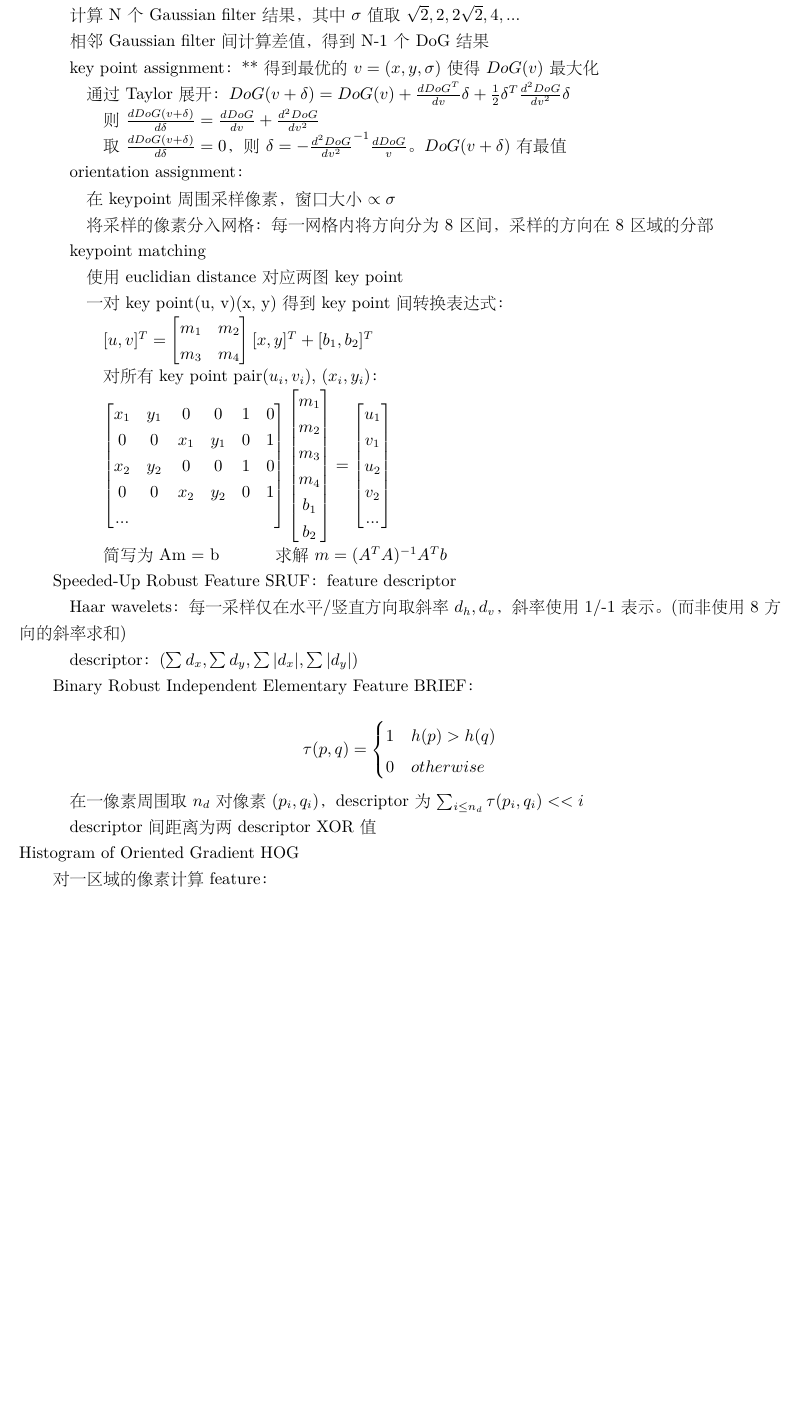
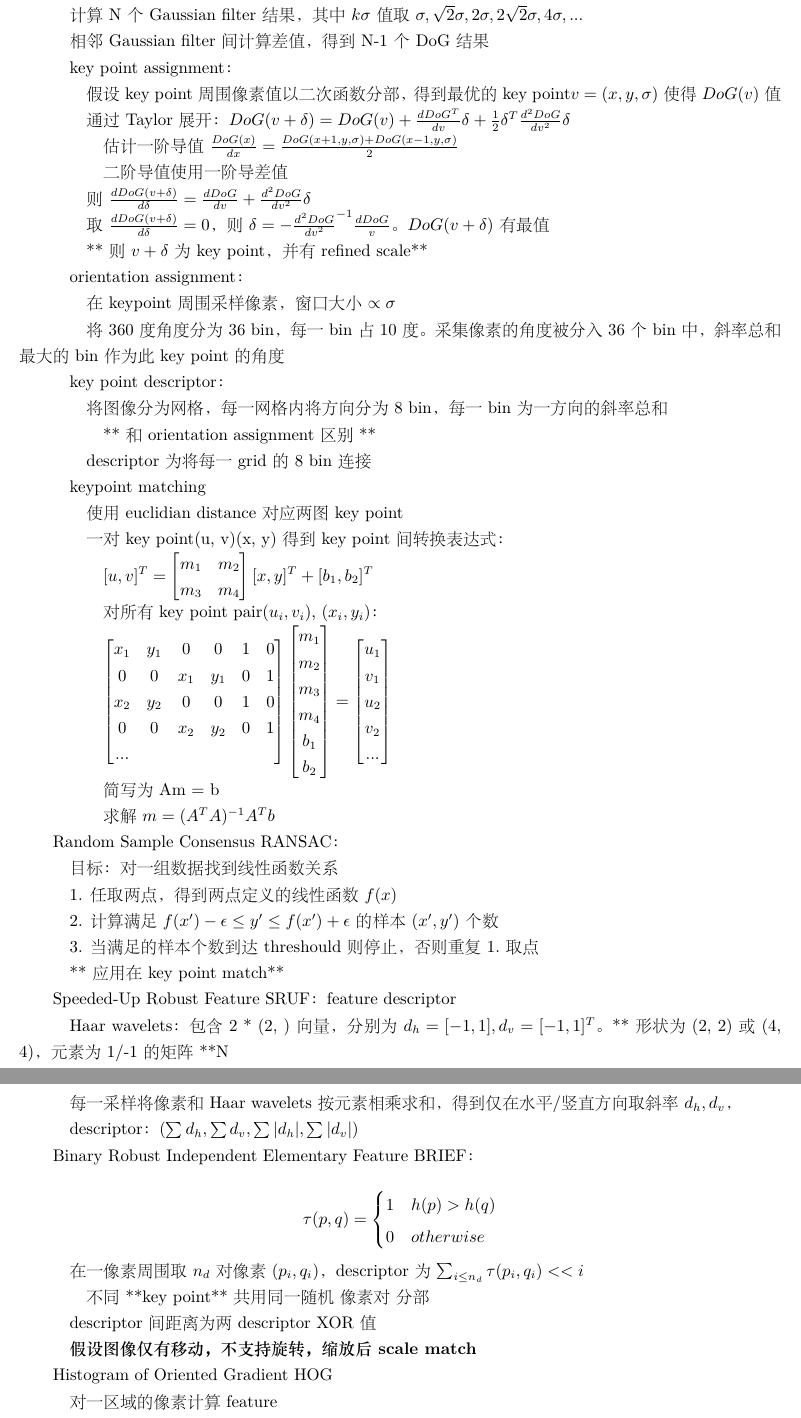
Before and after one commit to xu-shitong/deep-learning, a LaTeX document (deep-learning_note/deep-learning笔记.tex): part of page 33 of 37 before the commit and two parts of pages 33 and 34 of 37 after it, the two joined at a grey line, cut so that both start at the same text, the shorter picture padded with empty space. The pictures show the PDF file deep-learning_note/deep-learning笔记.pdf that the author committed with the source.

Commit message:
xst: update note till c11

```diff
--- a/deep-learning_note/deep-learning笔记.tex
+++ b/deep-learning_note/deep-learning笔记.tex
@@ -2179,23 +2179,39 @@ Feature Description
 
   \quad 目标：将图像转换为interest point，每一点有feature vector
 
-  \quad 计算N个Gaussian filter结果，其中$\sigma$值取$\sqrt{2}, 2, 2\sqrt{2}, 4,...$
+  \quad 计算N个Gaussian filter结果，其中$k\sigma$值取$\sigma, \sqrt{2}\sigma, 2\sigma, 2\sqrt{2}\sigma, 4\sigma,...$
 
   \quad 相邻Gaussian filter间计算差值，得到N-1个DoG结果
 
-  \quad key point assignment：**得到最优的$v = (x, y, \sigma)$使得$DoG(v)$最大化
+  \quad key point assignment：
+
+  \quad \quad 假设key point周围像素值以二次函数分部，得到最优的key point$v = (x, y, \sigma)$使得$DoG(v)$值
 
   \quad \quad 通过Taylor 展开：$DoG(v + \delta) = DoG(v) + \frac{dDoG^T}{dv}\delta + \frac{1}{2}\delta^T\frac{d^2DoG}{dv^2}\delta$
 
-  \quad \quad \quad 则$\frac{dDoG(v + \delta)}{d\delta} = \frac{dDoG}{dv} + \frac{d^2DoG}{dv^2}$
-
-  \quad \quad \quad 取$\frac{dDoG(v + \delta)}{d\delta} = 0$，则$\delta = -\frac{d^2DoG}{dv^2}^{-1}\frac{dDoG}{v}$。$DoG(v + \delta)$有最值
+  \quad \quad \quad 估计一阶导值$\frac{DoG(x)}{dx} = \frac{DoG(x + 1, y, \sigma) + DoG(x - 1, y, \sigma)}{2}$
+
+  \quad \quad \quad 二阶导值使用一阶导差值
+
+  \quad \quad 则$\frac{dDoG(v + \delta)}{d\delta} = \frac{dDoG}{dv} + \frac{d^2DoG}{dv^2}\delta$
+
+  \quad \quad 取$\frac{dDoG(v + \delta)}{d\delta} = 0$，则$\delta = -\frac{d^2DoG}{dv^2}^{-1}\frac{dDoG}{v}$。$DoG(v + \delta)$有最值
+
+  \quad \quad **则$v + \delta$为key point，并有refined scale**
 
   \quad orientation assignment：
 
   \quad \quad 在keypoint周围采样像素，窗口大小$\propto \sigma$
 
-  \quad \quad 将采样的像素分入网格：每一网格内将方向分为8区间，采样的方向在8区域的分部
+  \quad \quad 将360度角度分为36 bin，每一bin占10度。采集像素的角度被分入36个bin中，斜率总和最大的bin作为此key point的角度
+
+  \quad key point descriptor：
+
+  \quad \quad 将图像分为网格，每一网格内将方向分为8 bin，每一bin为一方向的斜率总和
+
+  \quad \quad \quad **和orientation assignment区别**
+
+  \quad \quad descriptor为将每一grid的8 bin连接
 
   \quad keypoint matching
 
@@ -2238,13 +2254,28 @@ Feature Description
       \end{bmatrix}$
 
   \quad \quad \quad 简写为Am = b
+
   \quad \quad \quad 求解$m = (A^TA)^{-1}A^Tb$
 
+  Random Sample Consensus RANSAC：
+
+  \quad 目标：对一组数据找到线性函数关系
+
+  \quad 1. 任取两点，得到两点定义的线性函数$f(x)$
+
+  \quad 2. 计算满足$f(x') - \epsilon \leq y' \leq f(x') + \epsilon$的样本$(x', y')$个数
+
+  \quad 3. 当满足的样本个数到达threshould则停止，否则重复1.取点
+
+  \quad **应用在key point match**
+
   Speeded-Up Robust Feature SRUF：feature descriptor
 
-  \quad Haar wavelets：每一采样仅在水平/竖直方向取斜率$d_h, d_v$，斜率使用1/-1表示。(而非使用8方向的斜率求和)
-
-  \quad descriptor：$(\sum d_x, \sum d_y, \sum |d_x|, \sum |d_y|)$
+  \quad Haar wavelets：包含2 * (2, )向量，分别为$d_h = [-1, 1], d_v = [-1, 1]^T$。 **形状为(2, 2)或(4, 4)，元素为1/-1的矩阵**N
+
+  \quad 每一采样将像素和Haar wavelets按元素相乘求和，得到仅在水平/竖直方向取斜率$d_h, d_v$，
+
+  \quad descriptor：$(\sum d_h, \sum d_v, \sum |d_h|, \sum |d_v|)$
 
   Binary Robust Independent Elementary Feature BRIEF：
 
@@ -2257,10 +2288,15 @@ Feature Description
 
   \quad 在一像素周围取$n_d$对像素$(p_i, q_i)$，descriptor为$\sum_{i \leq n_d} \tau(p_i, q_i) << i$
 
-  \quad descriptor间距离为两descriptor XOR值\\
-Histogram of Oriented Gradient HOG
-
-  对一区域的像素计算feature：
+  \quad \quad 不同**key point**共用同一随机\ 像素对\ 分部
+
+  \quad descriptor间距离为两descriptor XOR值
+
+  \quad \textbf{假设图像仅有移动，不支持旋转，缩放后scale match}
+
+  Histogram of Oriented Gradient HOG
+
+  \quad 对一区域的像素计算feature
 
   \quad 将图像整体分为网格(非在某一像素周围分网格)，每一grid计算gradient orientation histogram向量$v$
 
```
Also changed, not shown: deep-learning_note/deep-learning笔记.pdf.
